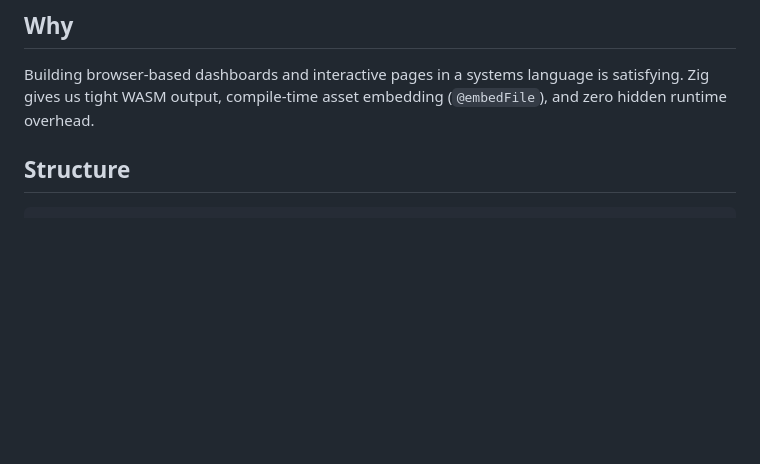
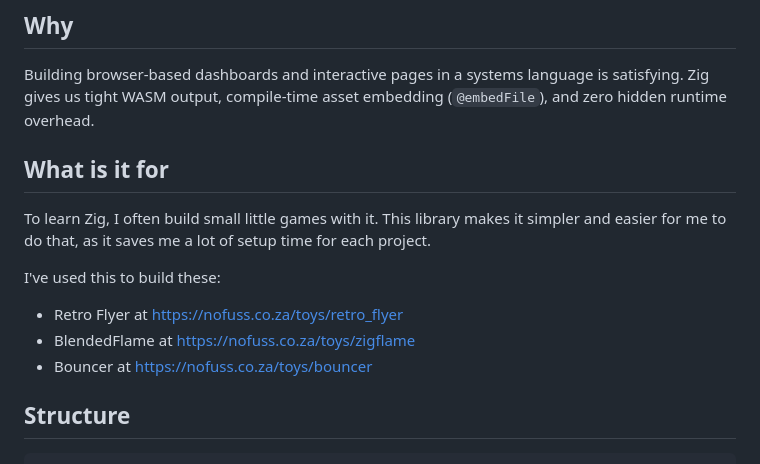
Before and after one commit to ewaldhorn/zigdom, a Markdown page: README.md, the part around the change. GitHub-like rendering; blank space fills up the shorter version.

```diff
--- a/README.md
+++ b/README.md
@@ -13,6 +13,16 @@ with a minimal JS glue layer.
 Building browser-based dashboards and interactive pages in a systems language is
 satisfying. Zig gives us tight WASM output, compile-time asset embedding (`@embedFile`),
 and zero hidden runtime overhead.
+
+## What is it for
+
+To learn Zig, I often build small little games with it. This library makes it simpler and easier
+for me to do that, as it saves me a lot of setup time for each project.
+
+I've used this to build these:
+- Retro Flyer at https://nofuss.co.za/toys/retro_flyer
+- BlendedFlame at https://nofuss.co.za/toys/zigflame
+- Bouncer at https://nofuss.co.za/toys/bouncer
 
 ## Structure
 
```
